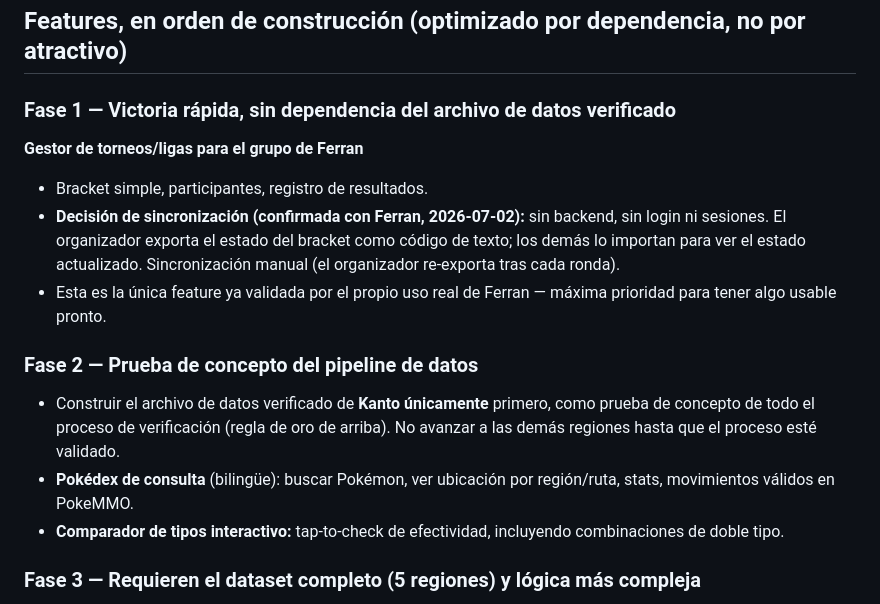
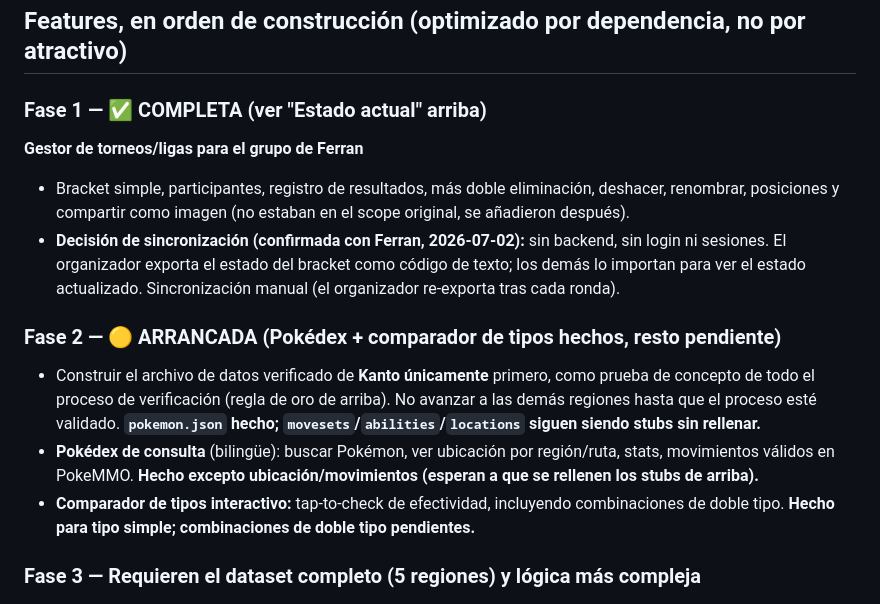
Before and after one commit to Fullbusterz/PokeMMO-Companion, a Markdown page: CLAUDE.md, the part around one of its changes. Drawn GitHub-style.

```diff
--- a/CLAUDE.md
+++ b/CLAUDE.md
@@ -73,16 +107,15 @@ App móvil companion para PokeMMO (no para Pokémon oficial — son cosas distin
 
 ## Features, en orden de construcción (optimizado por dependencia, no por atractivo)
 
-### Fase 1 — Victoria rápida, sin dependencia del archivo de datos verificado
+### Fase 1 — ✅ COMPLETA (ver "Estado actual" arriba)
 **Gestor de torneos/ligas para el grupo de Ferran**
-- Bracket simple, participantes, registro de resultados.
+- Bracket simple, participantes, registro de resultados, más doble eliminación, deshacer, renombrar, posiciones y compartir como imagen (no estaban en el scope original, se añadieron después).
 - **Decisión de sincronización (confirmada con Ferran, 2026-07-02):** sin backend, sin login ni sesiones. El organizador exporta el estado del bracket como código de texto; los demás lo importan para ver el estado actualizado. Sincronización manual (el organizador re-exporta tras cada ronda).
-- Esta es la única feature ya validada por el propio uso real de Ferran — máxima prioridad para tener algo usable pronto.
 
-### Fase 2 — Prueba de concepto del pipeline de datos
-- Construir el archivo de datos verificado de **Kanto únicamente** primero, como prueba de concepto de todo el proceso de verificación (regla de oro de arriba). No avanzar a las demás regiones hasta que el proceso esté validado.
-- **Pokédex de consulta** (bilingüe): buscar Pokémon, ver ubicación por región/ruta, stats, movimientos válidos en PokeMMO.
-- **Comparador de tipos interactivo:** tap-to-check de efectividad, incluyendo combinaciones de doble tipo.
+### Fase 2 — 🟡 ARRANCADA (Pokédex + comparador de tipos hechos, resto pendiente)
+- Construir el archivo de datos verificado de **Kanto únicamente** primero, como prueba de concepto de todo el proceso de verificación (regla de oro de arriba). No avanzar a las demás regiones hasta que el proceso esté validado. **`pokemon.json` hecho; `movesets`/`abilities`/`locations` siguen siendo stubs sin rellenar.**
+- **Pokédex de consulta** (bilingüe): buscar Pokémon, ver ubicación por región/ruta, stats, movimientos válidos en PokeMMO. **Hecho excepto ubicación/movimientos (esperan a que se rellenen los stubs de arriba).**
+- **Comparador de tipos interactivo:** tap-to-check de efectividad, incluyendo combinaciones de doble tipo. **Hecho para tipo simple; combinaciones de doble tipo pendientes.**
 
 ### Fase 3 — Requieren el dataset completo (5 regiones) y lógica más compleja
 - **Calculadora de crianza:** IVs, naturalezas, árbol visual multi-generación (qué padres necesito para llegar al resultado final).
```
Also changed, not shown: other parts of CLAUDE.md (+34 -0 lines).
